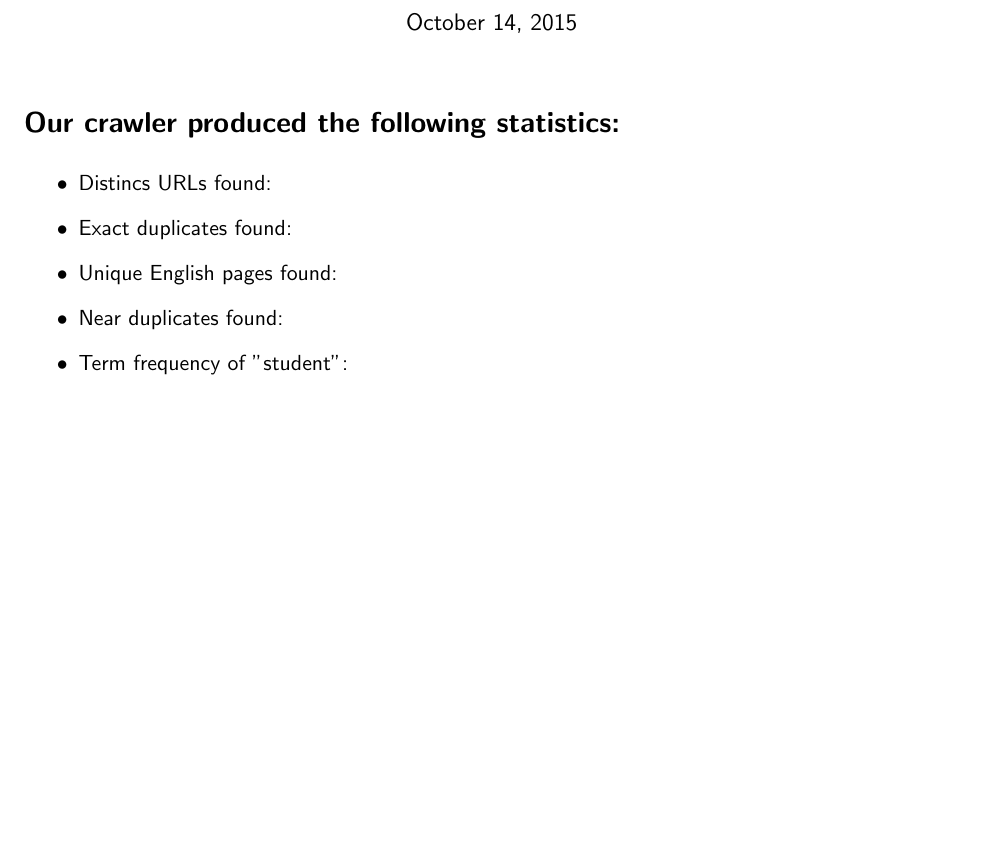
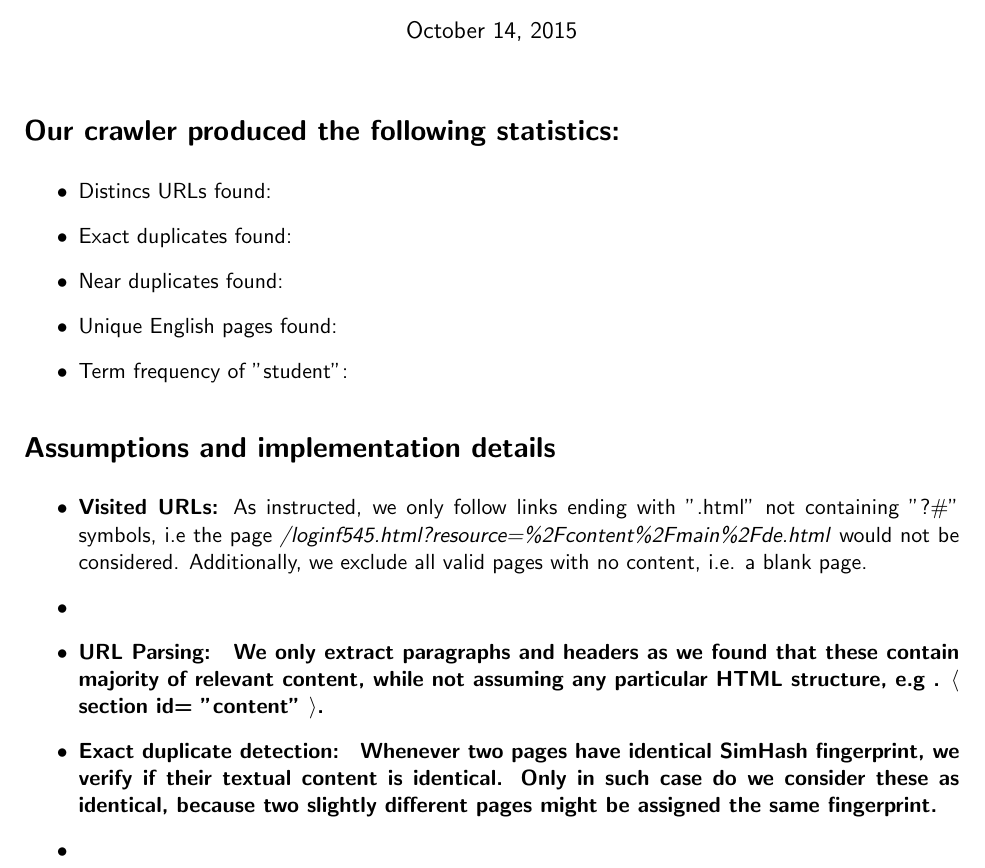
Before and after one commit to porvaznikmichal/ETH-WebCrawler, a LaTeX document (report.tex): part of the page, cut so that both start at the same text, the shorter picture padded with empty space. Compiled offline with pdfLaTeX.

Commit message:
uploading inal version

```diff
--- a/report.tex
+++ b/report.tex
@@ -28,9 +28,26 @@
 \begin{itemize}
   \item Distincs URLs found:
   \item Exact duplicates found:
+  \item Near duplicates found:
   \item Unique English pages found:
-  \item Near duplicates found:
   \item Term frequency of "student":
 \end{itemize}
 
+\section*{Assumptions and implementation details }
+
+\begin{itemize}
+  \item \textbf{Visited URLs:} As instructed, we only follow links ending with ".html" not containing "?\#" symbols, i.e the page \textit{/loginf545.html?resource=\%2Fcontent\%2Fmain\%2Fde.html} would not be considered. Additionally, we exclude all valid pages with no content, i.e. a blank page.
+
+ \item \textbf
+
+  \item \textbf{URL Parsing: } We only extract paragraphs and headers as we found that these contain majority of relevant content, while not assuming any particular HTML structure, \textit{e.g
+  .} $\langle$ section id= "content" $\rangle$.
+
+  \item \textbf{Exact duplicate detection: } Whenever two pages have identical \textit{SimHash} fingerprint, we verify if their textual content is identical. Only in such case do we consider these as identical, because two slightly different pages might be assigned the same fingerprint.
+
+  \item \
+
+
+\end{itemize}
+
 \end{document}
```
Also changed, not shown: report.pdf, 2 other files.
